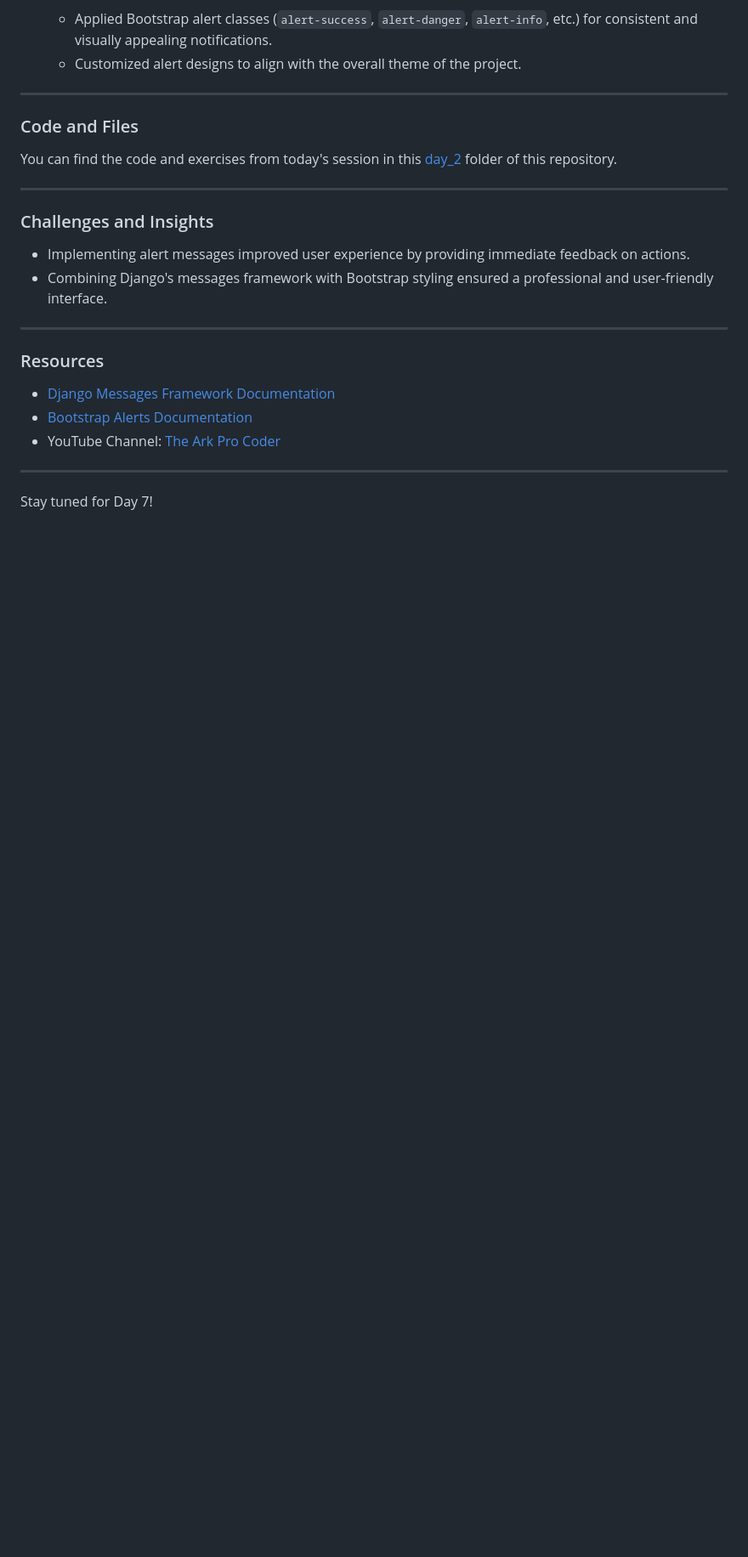
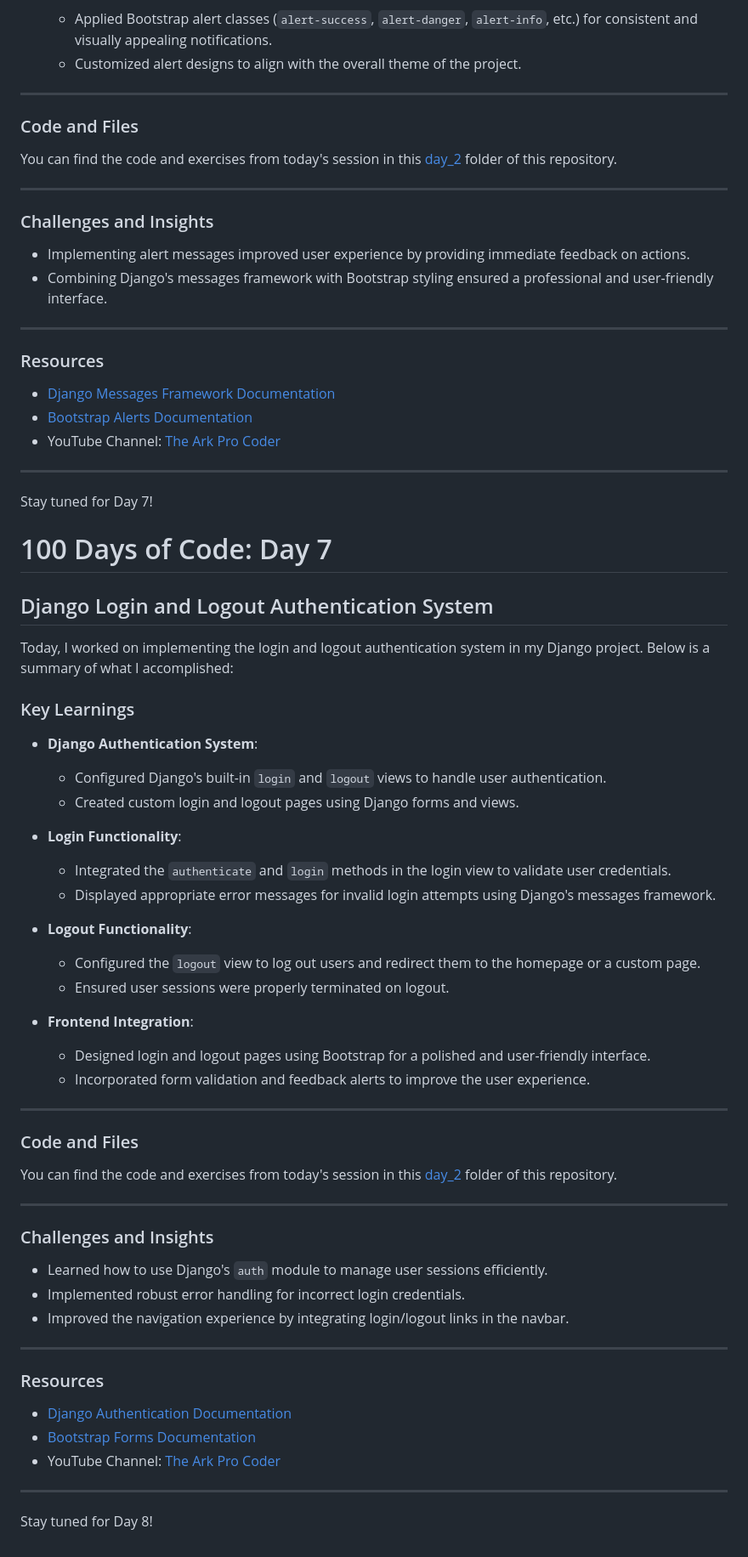
Before and after one commit to asileayuba/100-days-of-code, a Markdown page: day_2/README.md, the part around the change. Shown: that part at 85% size. Drawn GitHub-style; blank space fills up the shorter version.

Commit message:
DAY 7:Django Login, Logout Authentication System in my website

```diff
--- a/day_2/README.md
+++ b/day_2/README.md
@@ -216,3 +216,50 @@ You can find the code and exercises from today's session in this [day_2](./day_2
 ---
 
 Stay tuned for Day 7!
+
+
+# 100 Days of Code: Day 7
+
+## Django Login and Logout Authentication System
+
+Today, I worked on implementing the login and logout authentication system in my Django project. Below is a summary of what I accomplished:
+
+### Key Learnings
+- **Django Authentication System**:
+  - Configured Django's built-in `login` and `logout` views to handle user authentication.
+  - Created custom login and logout pages using Django forms and views.
+
+- **Login Functionality**:
+  - Integrated the `authenticate` and `login` methods in the login view to validate user credentials.
+  - Displayed appropriate error messages for invalid login attempts using Django's messages framework.
+
+- **Logout Functionality**:
+  - Configured the `logout` view to log out users and redirect them to the homepage or a custom page.
+  - Ensured user sessions were properly terminated on logout.
+
+- **Frontend Integration**:
+  - Designed login and logout pages using Bootstrap for a polished and user-friendly interface.
+  - Incorporated form validation and feedback alerts to improve the user experience.
+
+---
+
+### Code and Files
+You can find the code and exercises from today's session in this [day_2](./day_2) folder of this repository.
+
+---
+
+### Challenges and Insights
+- Learned how to use Django's `auth` module to manage user sessions efficiently.
+- Implemented robust error handling for incorrect login credentials.
+- Improved the navigation experience by integrating login/logout links in the navbar.
+
+---
+
+### Resources
+- [Django Authentication Documentation](https://docs.djangoproject.com/en/stable/topics/auth/default/)
+- [Bootstrap Forms Documentation](https://getbootstrap.com/docs/5.1/forms/overview/)
+- YouTube Channel: [The Ark Pro Coder](https://www.youtube.com/@ARKPROCODER)
+
+---
+
+Stay tuned for Day 8!
```
